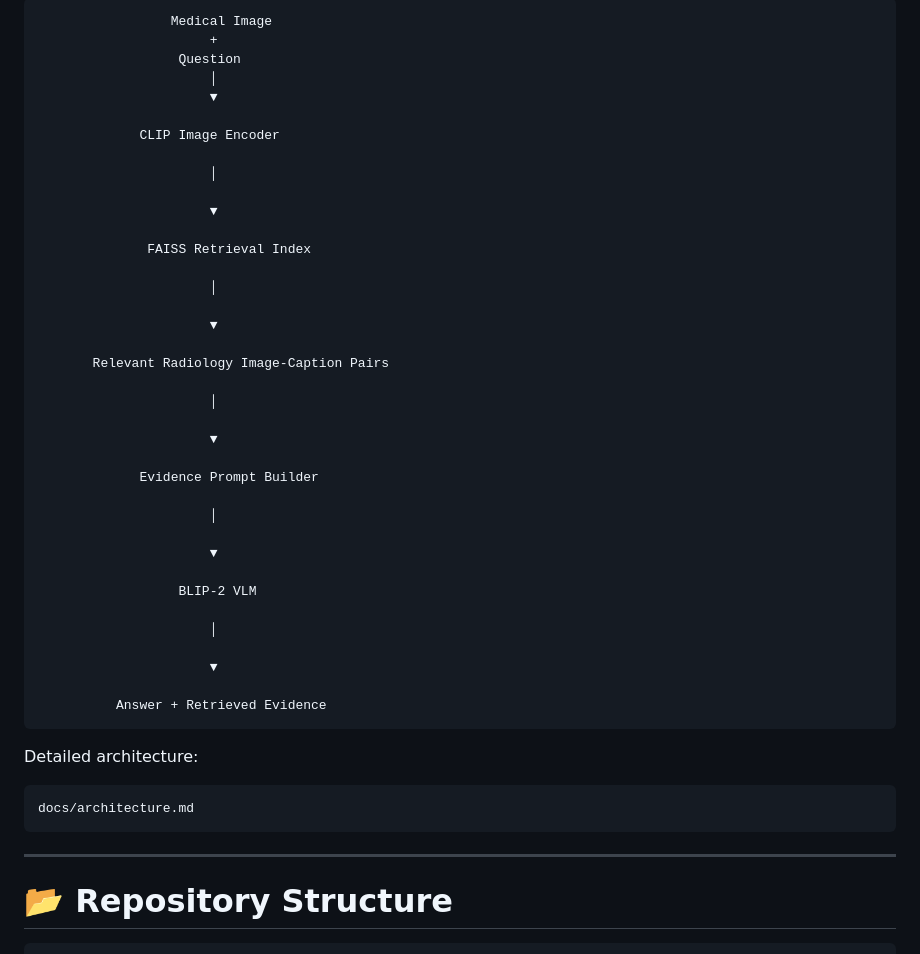
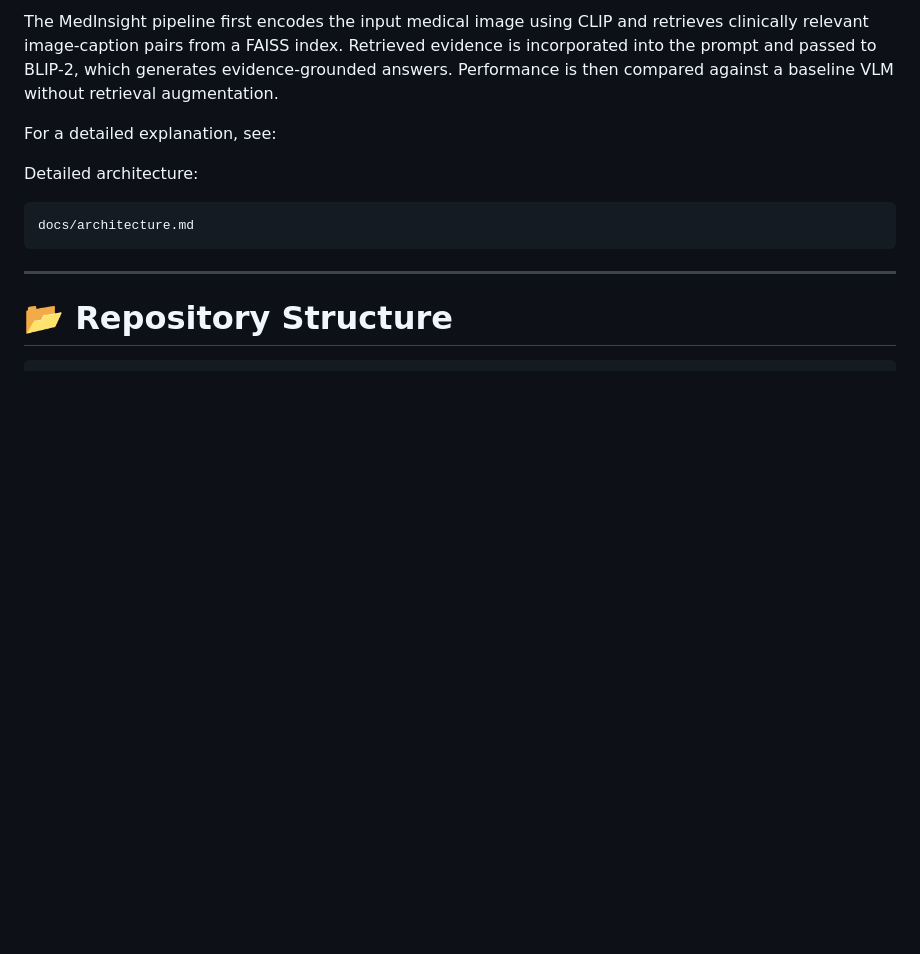
Before and after one commit to Maryam024/MedInsight, a Markdown page: README.md, the part around one of its changes. Rendered like a GitHub page; blank space fills up the shorter version.

Commit message:
Update README with MedInsight pipeline summary
Removed the diagram and added a summary of the MedInsight pipeline process.

````diff
--- a/README.md
+++ b/README.md
@@ -59,44 +62,7 @@ The pipeline retrieves clinically relevant image-caption pairs from a radiology
 
-```text
-                 Medical Image
-                      +
-                  Question
-                      │
-                      ▼
+The MedInsight pipeline first encodes the input medical image using CLIP and retrieves clinically relevant image-caption pairs from a FAISS index. Retrieved evidence is incorporated into the prompt and passed to BLIP-2, which generates evidence-grounded answers. Performance is then compared against a baseline VLM without retrieval augmentation.
 
-             CLIP Image Encoder
-
-                      │
-
-                      ▼
-
-              FAISS Retrieval Index
-
-                      │
-
-                      ▼
-
-       Relevant Radiology Image-Caption Pairs
-
-                      │
-
-                      ▼
-
-             Evidence Prompt Builder
-
-                      │
-
-                      ▼
-
-                  BLIP-2 VLM
-
-                      │
-
-                      ▼
-
-          Answer + Retrieved Evidence
-```
-
+For a detailed explanation, see:
 
 Detailed architecture:
 
````
Also changed, not shown: other parts of README.md (+3 -0 lines).
